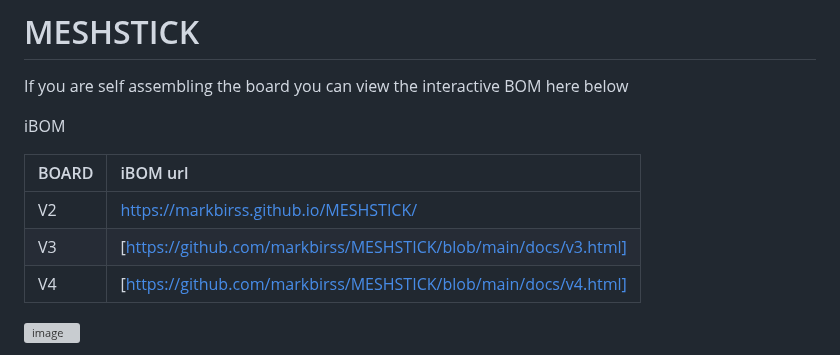
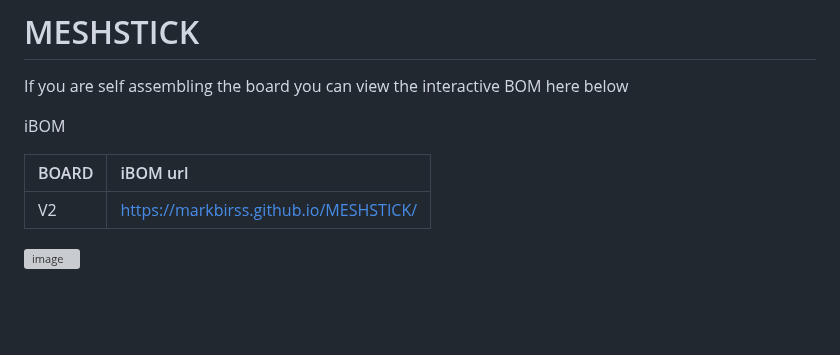
Before and after one commit to markbirss/MESHSTICK, a Markdown page: README.md, the part around the change. GitHub-like rendering; blank space fills up the shorter version; grey boxes are pictures that could not be loaded.

```diff
--- a/README.md
+++ b/README.md
@@ -7,8 +7,6 @@ iBOM
 BOARD | iBOM url  |
 |:--|:--|
 | V2 | [https://markbirss.github.io/MESHSTICK/](https://markbirss.github.io/MESHSTICK/) |
-| V3 | [https://github.com/markbirss/MESHSTICK/blob/main/docs/v3.html] |
-| V4 | [https://github.com/markbirss/MESHSTICK/blob/main/docs/v4.html] |
 
 ![image](https://github.com/user-attachments/assets/82dec8c3-5a28-477a-bc55-12dd8e2373ae)
 
```
